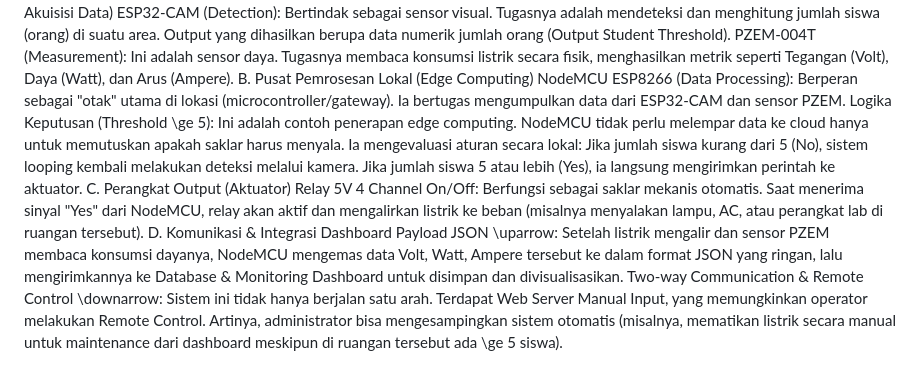
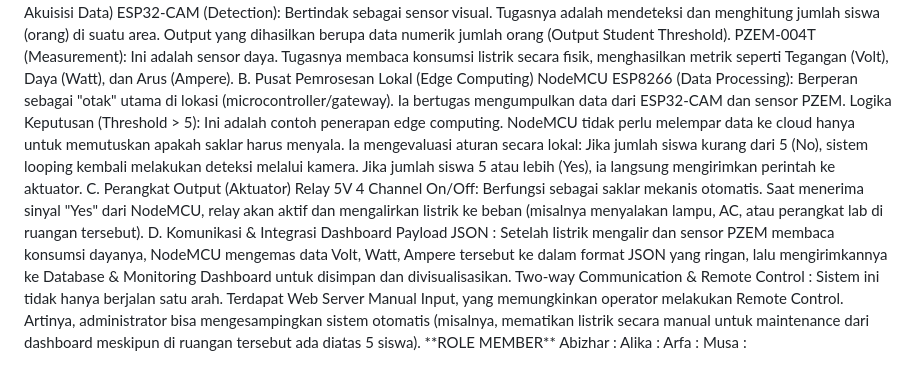
Before and after one commit to Abizhar-id/SCEMS, a Markdown page: README.md, the part around the change. Drawn GitHub-style.

```diff
--- a/README.md
+++ b/README.md
@@ -31,11 +31,16 @@ ESP32-CAM (Detection): Bertindak sebagai sensor visual. Tugasnya adalah mendetek
 PZEM-004T (Measurement): Ini adalah sensor daya. Tugasnya membaca konsumsi listrik secara fisik, menghasilkan metrik seperti Tegangan (Volt), Daya (Watt), dan Arus (Ampere).
 B. Pusat Pemrosesan Lokal (Edge Computing)
 NodeMCU ESP8266 (Data Processing): Berperan sebagai "otak" utama di lokasi (microcontroller/gateway). Ia bertugas mengumpulkan data dari ESP32-CAM dan sensor PZEM.
-Logika Keputusan (Threshold \ge 5): Ini adalah contoh penerapan edge computing. NodeMCU tidak perlu melempar data ke cloud hanya untuk memutuskan apakah saklar harus menyala. Ia mengevaluasi aturan secara lokal:
+Logika Keputusan (Threshold > 5): Ini adalah contoh penerapan edge computing. NodeMCU tidak perlu melempar data ke cloud hanya untuk memutuskan apakah saklar harus menyala. Ia mengevaluasi aturan secara lokal:
 Jika jumlah siswa kurang dari 5 (No), sistem looping kembali melakukan deteksi melalui kamera.
 Jika jumlah siswa 5 atau lebih (Yes), ia langsung mengirimkan perintah ke aktuator.
 C. Perangkat Output (Aktuator)
 Relay 5V 4 Channel On/Off: Berfungsi sebagai saklar mekanis otomatis. Saat menerima sinyal "Yes" dari NodeMCU, relay akan aktif dan mengalirkan listrik ke beban (misalnya menyalakan lampu, AC, atau perangkat lab di ruangan tersebut).
 D. Komunikasi & Integrasi Dashboard
-Payload JSON \uparrow: Setelah listrik mengalir dan sensor PZEM membaca konsumsi dayanya, NodeMCU mengemas data Volt, Watt, Ampere tersebut ke dalam format JSON yang ringan, lalu mengirimkannya ke Database & Monitoring Dashboard untuk disimpan dan divisualisasikan.
-Two-way Communication & Remote Control \downarrow: Sistem ini tidak hanya berjalan satu arah. Terdapat Web Server Manual Input, yang memungkinkan operator melakukan Remote Control. Artinya, administrator bisa mengesampingkan sistem otomatis (misalnya, mematikan listrik secara manual untuk maintenance dari dashboard meskipun di ruangan tersebut ada \ge 5 siswa).
+Payload JSON : Setelah listrik mengalir dan sensor PZEM membaca konsumsi dayanya, NodeMCU mengemas data Volt, Watt, Ampere tersebut ke dalam format JSON yang ringan, lalu mengirimkannya ke Database & Monitoring Dashboard untuk disimpan dan divisualisasikan.
+Two-way Communication & Remote Control : Sistem ini tidak hanya berjalan satu arah. Terdapat Web Server Manual Input, yang memungkinkan operator melakukan Remote Control. Artinya, administrator bisa mengesampingkan sistem otomatis (misalnya, mematikan listrik secara manual untuk maintenance dari dashboard meskipun di ruangan tersebut ada diatas 5 siswa).
+**ROLE MEMBER**
+Abizhar  :
+Alika    :
+Arfa     :
+Musa     :
```
